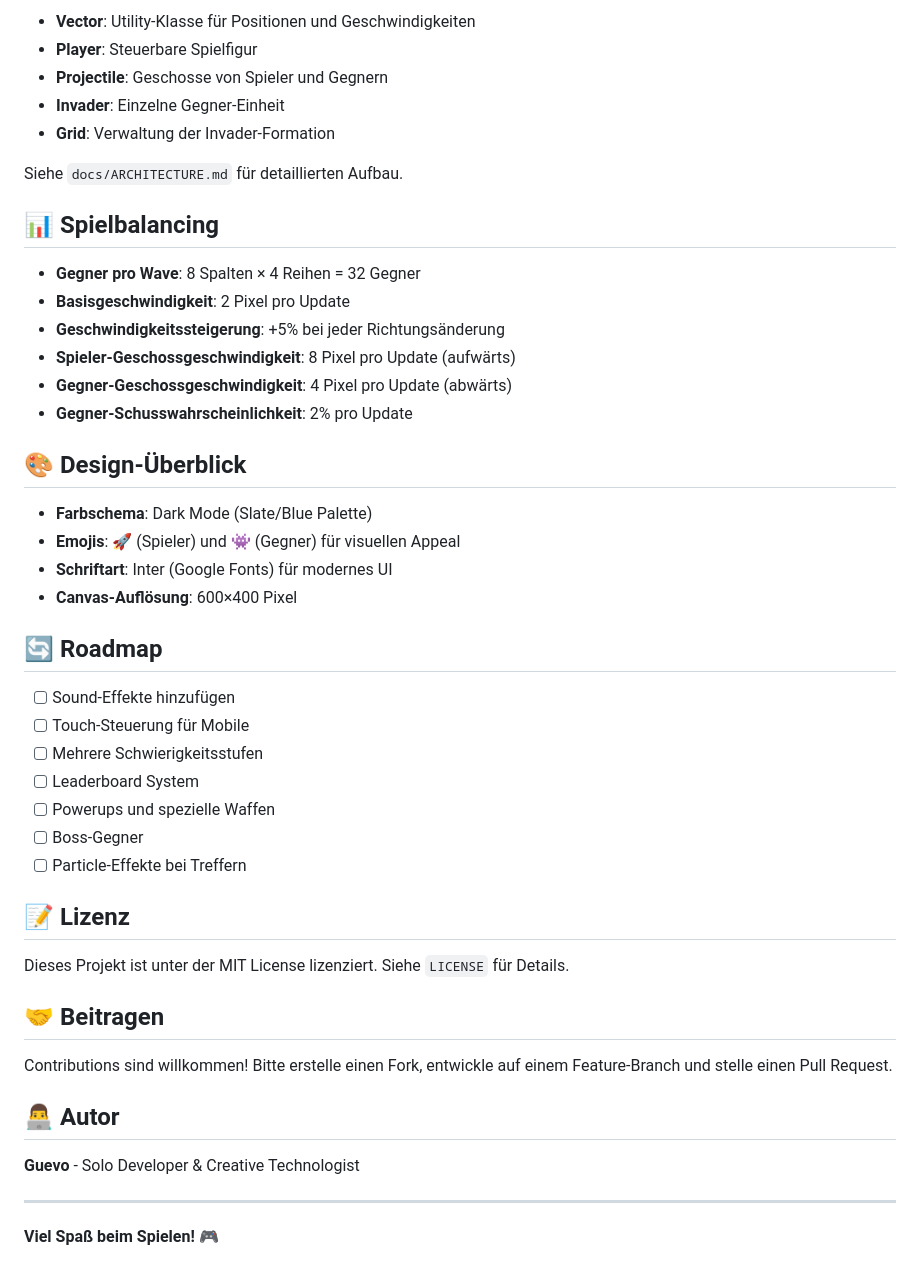
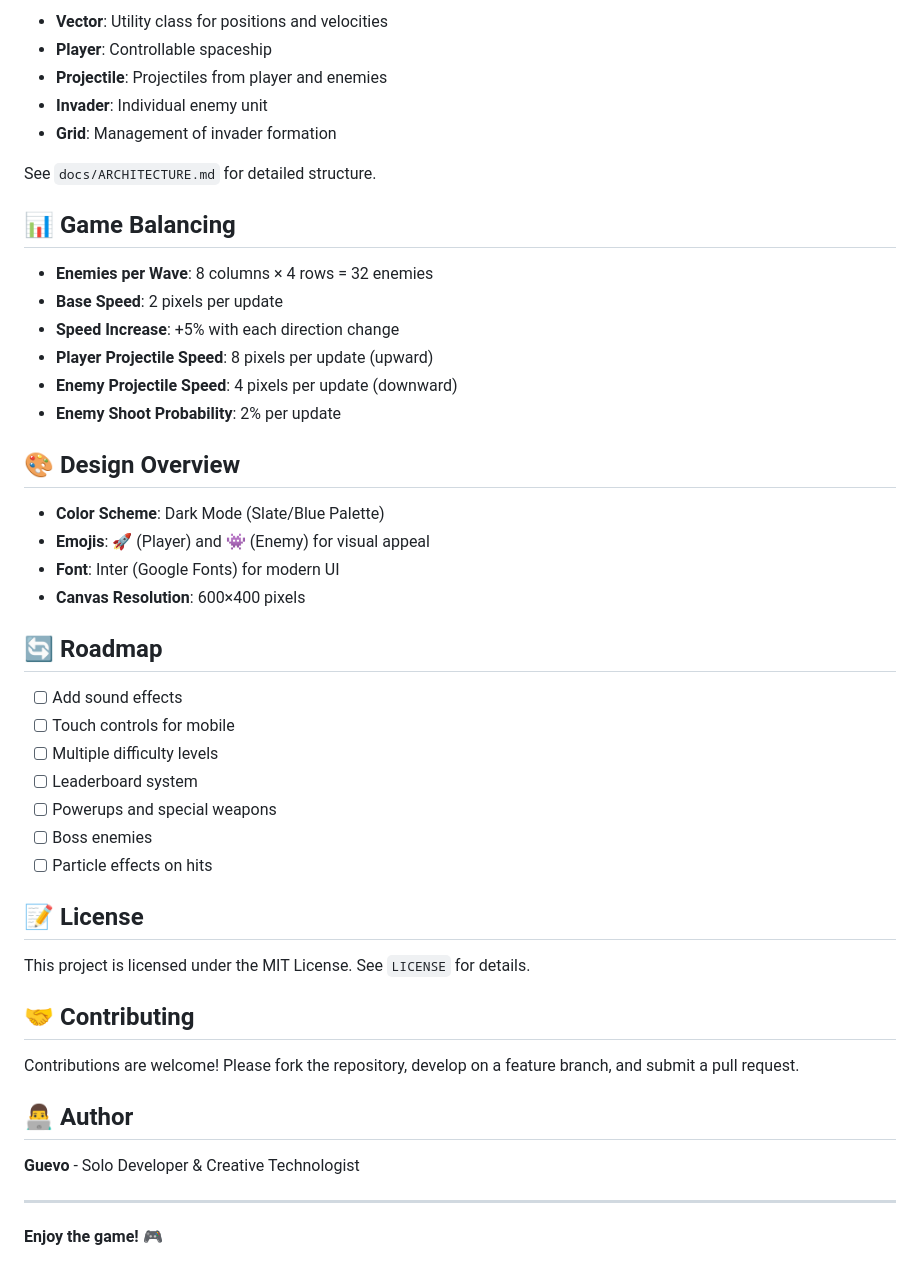
Before and after one commit to Guevo8/space-invaders-game, a Markdown page: README.md, the part around the change printed below. Drawn GitHub-style.

```diff
--- a/README.md
+++ b/README.md
@@ -68,50 +81,50 @@ Das Spiel verwendet ein klassenbasiertes Objekt-Modell mit folgenden Komponenten
 
-- **Vector**: Utility-Klasse für Positionen und Geschwindigkeiten
-- **Player**: Steuerbare Spielfigur
-- **Projectile**: Geschosse von Spieler und Gegnern
-- **Invader**: Einzelne Gegner-Einheit
-- **Grid**: Verwaltung der Invader-Formation
+- **Vector**: Utility class for positions and velocities
+- **Player**: Controllable spaceship
+- **Projectile**: Projectiles from player and enemies
+- **Invader**: Individual enemy unit
+- **Grid**: Management of invader formation
 
-Siehe `docs/ARCHITECTURE.md` für detaillierten Aufbau.
+See `docs/ARCHITECTURE.md` for detailed structure.
 
-## 📊 Spielbalancing
+## 📊 Game Balancing
 
-- **Gegner pro Wave**: 8 Spalten × 4 Reihen = 32 Gegner
-- **Basisgeschwindigkeit**: 2 Pixel pro Update
-- **Geschwindigkeitssteigerung**: +5% bei jeder Richtungsänderung
-- **Spieler-Geschossgeschwindigkeit**: 8 Pixel pro Update (aufwärts)
-- **Gegner-Geschossgeschwindigkeit**: 4 Pixel pro Update (abwärts)
-- **Gegner-Schusswahrscheinlichkeit**: 2% pro Update
+- **Enemies per Wave**: 8 columns × 4 rows = 32 enemies
+- **Base Speed**: 2 pixels per update
+- **Speed Increase**: +5% with each direction change
+- **Player Projectile Speed**: 8 pixels per update (upward)
+- **Enemy Projectile Speed**: 4 pixels per update (downward)
+- **Enemy Shoot Probability**: 2% per update
 
-## 🎨 Design-Überblick
+## 🎨 Design Overview
 
-- **Farbschema**: Dark Mode (Slate/Blue Palette)
-- **Emojis**: 🚀 (Spieler) und 👾 (Gegner) für visuellen Appeal
-- **Schriftart**: Inter (Google Fonts) für modernes UI
-- **Canvas-Auflösung**: 600×400 Pixel
+- **Color Scheme**: Dark Mode (Slate/Blue Palette)
+- **Emojis**: 🚀 (Player) and 👾 (Enemy) for visual appeal
+- **Font**: Inter (Google Fonts) for modern UI
+- **Canvas Resolution**: 600×400 pixels
 
 ## 🔄 Roadmap
 
-- [ ] Sound-Effekte hinzufügen
-- [ ] Touch-Steuerung für Mobile
-- [ ] Mehrere Schwierigkeitsstufen
-- [ ] Leaderboard System
-- [ ] Powerups und spezielle Waffen
-- [ ] Boss-Gegner
-- [ ] Particle-Effekte bei Treffern
+- [ ] Add sound effects
+- [ ] Touch controls for mobile
+- [ ] Multiple difficulty levels
+- [ ] Leaderboard system
+- [ ] Powerups and special weapons
+- [ ] Boss enemies
+- [ ] Particle effects on hits
 
-## 📝 Lizenz
+## 📝 License
 
-Dieses Projekt ist unter der MIT License lizenziert. Siehe `LICENSE` für Details.
+This project is licensed under the MIT License. See `LICENSE` for details.
 
-## 🤝 Beitragen
+## 🤝 Contributing
 
-Contributions sind willkommen! Bitte erstelle einen Fork, entwickle auf einem Feature-Branch und stelle einen Pull Request.
+Contributions are welcome! Please fork the repository, develop on a feature branch, and submit a pull request.
 
-## 👨‍💻 Autor
+## 👨‍💻 Author
 
 **Guevo** - Solo Developer & Creative Technologist
 
 ---
 
-**Viel Spaß beim Spielen! 🎮**
+**Enjoy the game! 🎮**
```
Also changed, not shown: other parts of README.md (+50 -37 lines).
